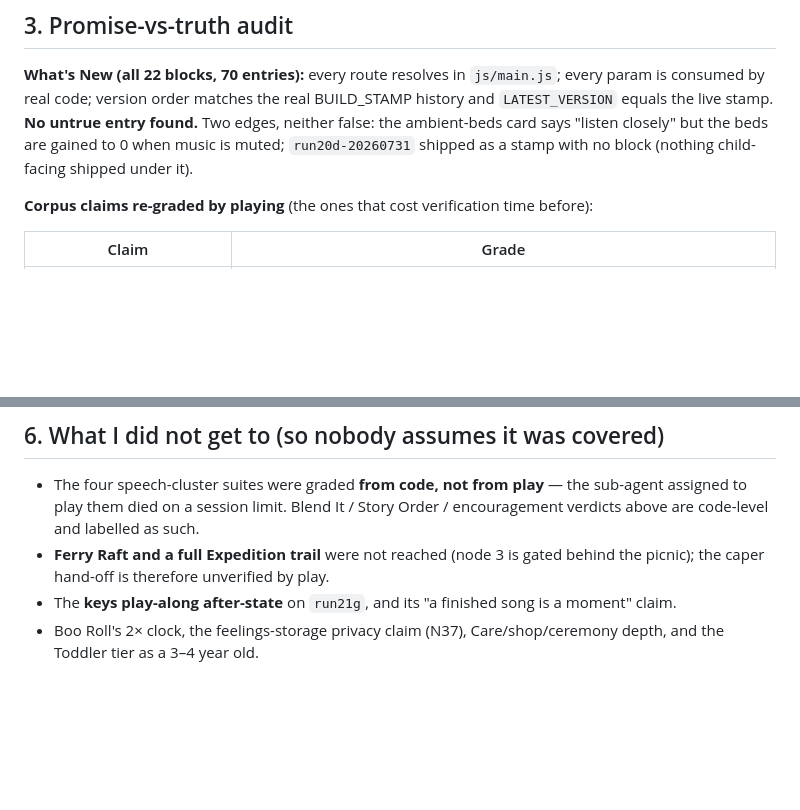
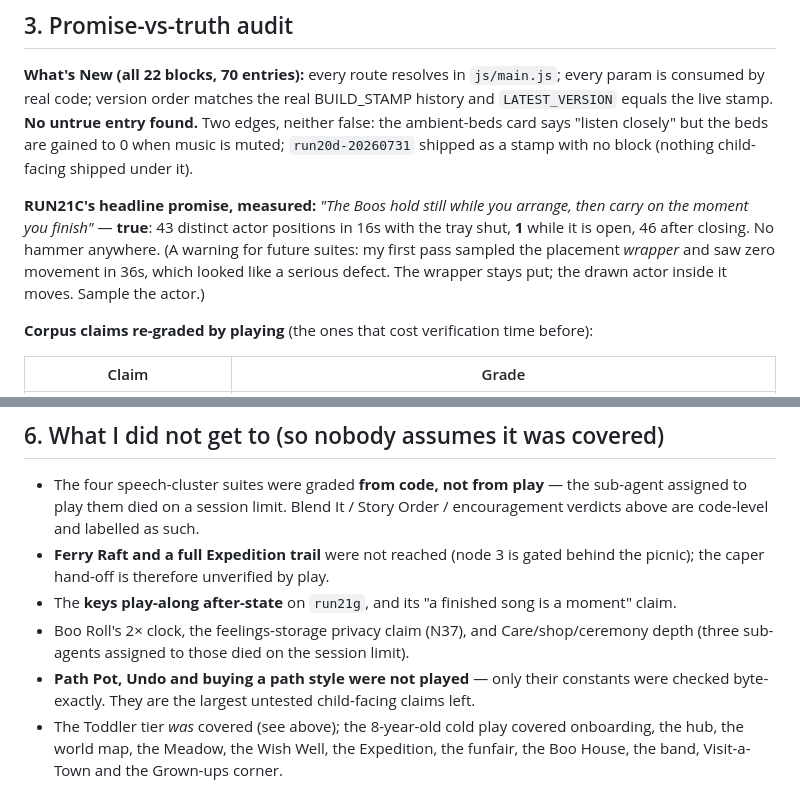
Before and after one commit to alexlock27/Boo-town, a Markdown page: MORNING-BRIEFING.md, 2 parts joined by grey strips. GitHub-like rendering; blank space fills up the shorter version.

```diff
--- a/MORNING-BRIEFING.md
+++ b/MORNING-BRIEFING.md
@@ -103,6 +103,12 @@ param is consumed by real code; version order matches the real BUILD_STAMP histo
 the ambient-beds card says "listen closely" but the beds are gained to 0 when music is muted;
 `run20d-20260731` shipped as a stamp with no block (nothing child-facing shipped under it).
 
+**RUN21C's headline promise, measured:** *"The Boos hold still while you arrange, then carry
+on the moment you finish"* — **true**: 43 distinct actor positions in 16s with the tray shut,
+**1** while it is open, 46 after closing. No hammer anywhere. (A warning for future suites:
+my first pass sampled the placement *wrapper* and saw zero movement in 36s, which looked like
+a serious defect. The wrapper stays put; the drawn actor inside it moves. Sample the actor.)
+
 **Corpus claims re-graded by playing** (the ones that cost verification time before):
 
 | Claim | Grade |
@@ -188,5 +194,10 @@ it does not establish absence.** The flake rule, applied literally, would have d
   picnic); the caper hand-off is therefore unverified by play.
 - The **keys play-along after-state** on `run21g`, and its "a finished song is a moment"
   claim.
-- Boo Roll's 2× clock, the feelings-storage privacy claim (N37), Care/shop/ceremony depth,
-  and the Toddler tier as a 3–4 year old.
+- Boo Roll's 2× clock, the feelings-storage privacy claim (N37), and Care/shop/ceremony
+  depth (three sub-agents assigned to those died on the session limit).
+- **Path Pot, Undo and buying a path style were not played** — only their constants were
+  checked byte-exactly. They are the largest untested child-facing claims left.
+- The Toddler tier *was* covered (see above); the 8-year-old cold play covered onboarding,
+  the hub, the world map, the Meadow, the Wish Well, the Expedition, the funfair, the Boo
+  House, the band, Visit-a-Town and the Grown-ups corner.
```
Also changed, not shown: LANE3-FINDINGS.md (+31 -0 lines).
